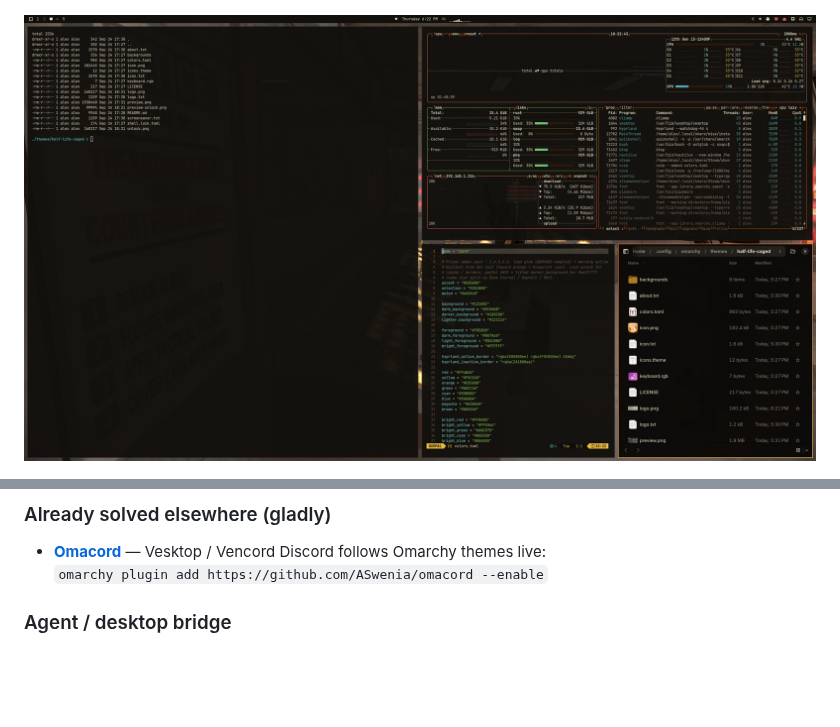
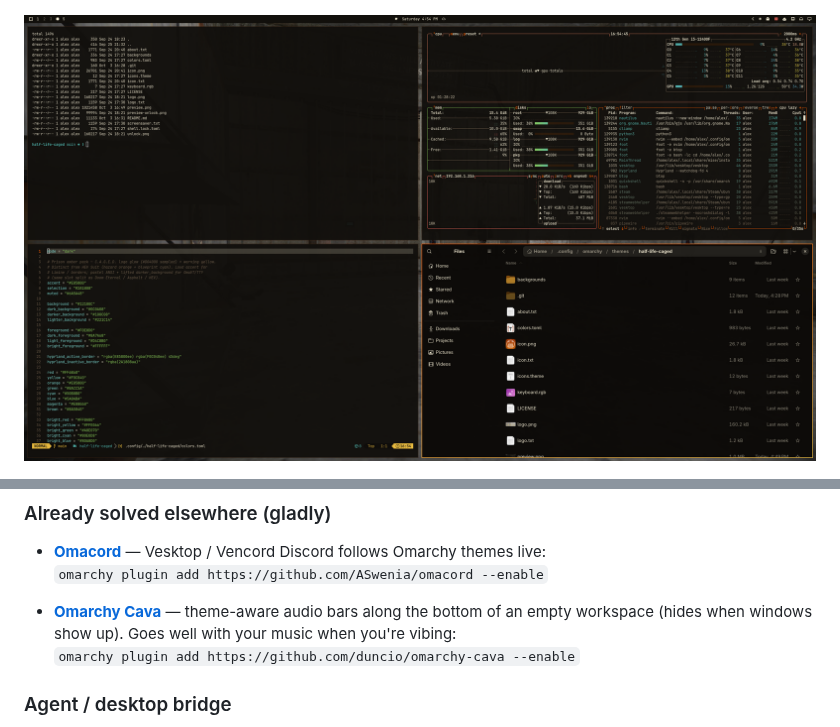
Before and after one commit to AlxWolfenstein97/omarchy-half-life-caged-theme, a Markdown page: README.md, 2 parts joined by grey strips. Drawn GitHub-style; pictures changed too: preview.png; blank space fills up the shorter version.

Commit message:
Drop bar cava from rice preview; mention Omarchy Cava for empty-workspace vibing.
Co-authored-by: Cursor <cursoragent@cursor.com>

```diff
--- a/README.md
+++ b/README.md
@@ -181,6 +181,11 @@ full wipe: `…/<plugin>/uninstall.sh --yes`.
   follows Omarchy themes live:
   `omarchy plugin add https://github.com/ASwenia/omacord --enable`
 
+- **[Omarchy Cava](https://github.com/duncio/omarchy-cava)** — theme-aware audio
+  bars along the bottom of an empty workspace (hides when windows show up). Goes
+  well with your music when you're vibing:
+  `omarchy plugin add https://github.com/duncio/omarchy-cava --enable`
+
 ### Agent / desktop bridge
 
 - **[OMCP](https://github.com/btsouth/omarchy-omcp)** — MCP desktop bridge:
```
